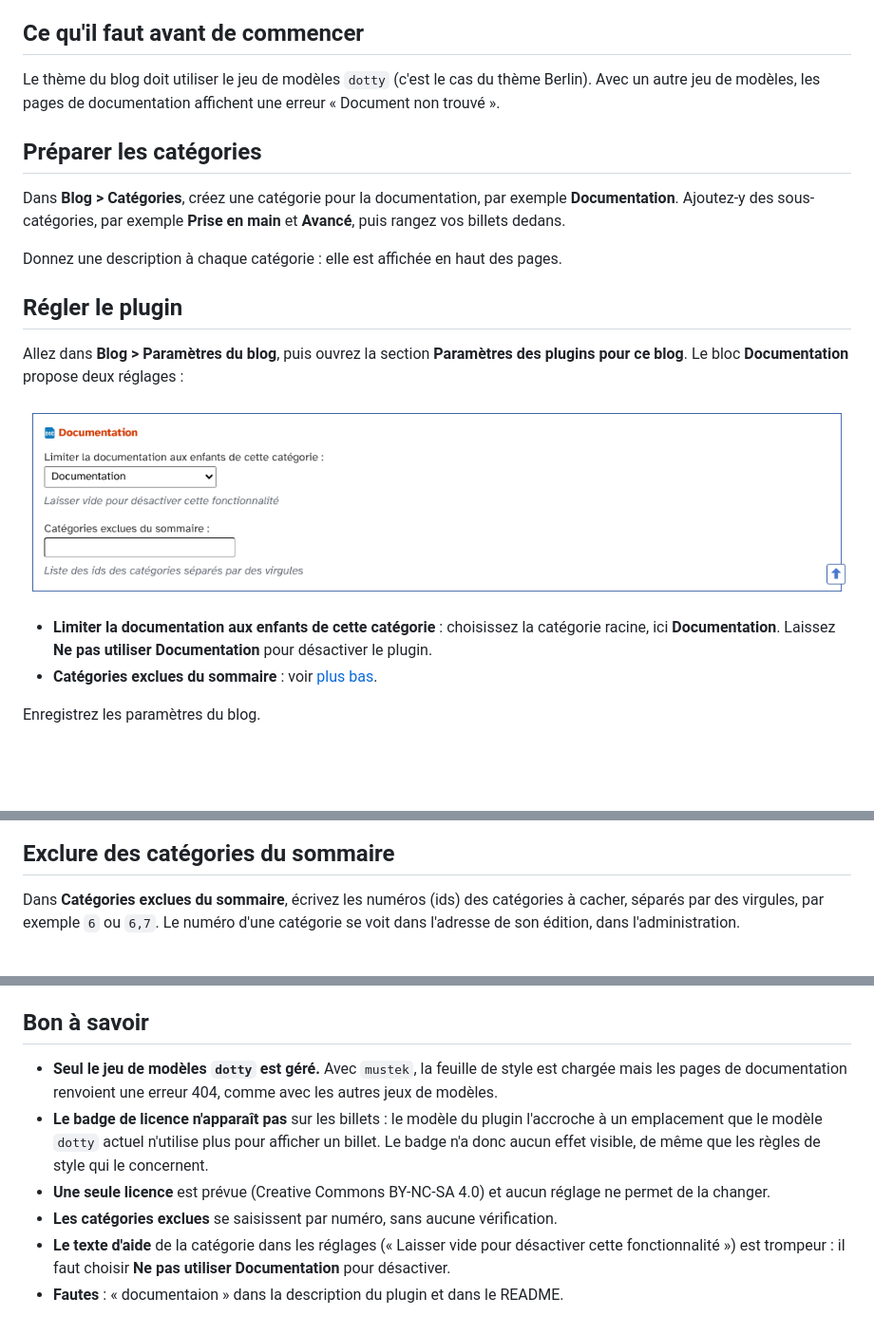
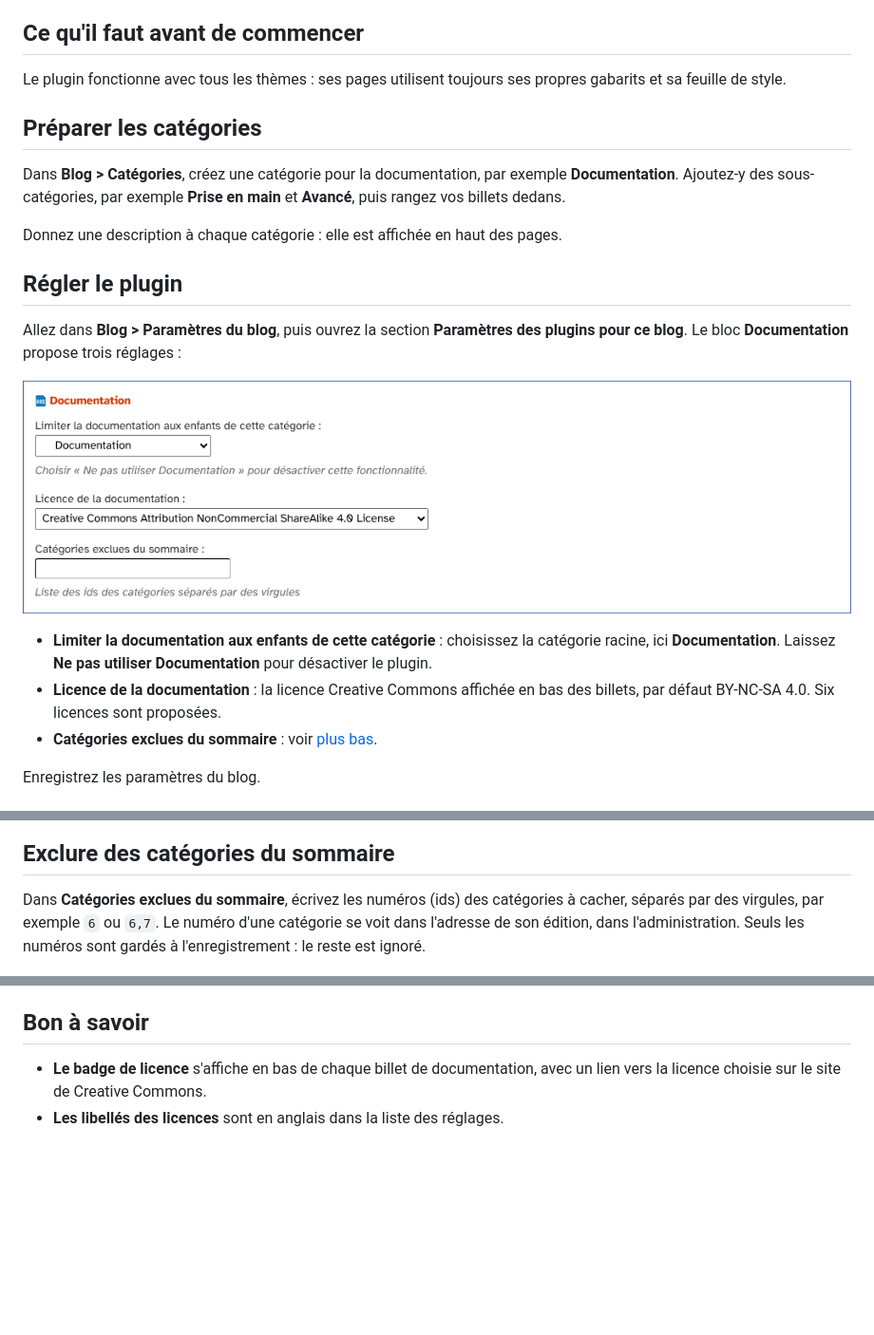
Before and after one commit to JcDenis/Documentation, a Markdown page: docs/fr/utilisation.md, 3 parts joined by grey strips. Shown at 95% size. GitHub-like rendering; pictures changed too: docs/fr/img/reglages-blog.png; blank space fills up the shorter version.

Commit message:
[cosmetic] User guide: follow the license, categories and themes fixes, new settings screenshot

```diff
--- a/docs/fr/utilisation.md
+++ b/docs/fr/utilisation.md
@@ -17,7 +17,7 @@ Ce plugin n'a pas de page d'administration : tout se règle dans les paramètres
 
 ## Ce qu'il faut avant de commencer
 
-Le thème du blog doit utiliser le jeu de modèles `dotty` (c'est le cas du thème Berlin). Avec un autre jeu de modèles, les pages de documentation affichent une erreur « Document non trouvé ».
+Le plugin fonctionne avec tous les thèmes : ses pages utilisent toujours ses propres gabarits et sa feuille de style.
 
 ## Préparer les catégories
 
@@ -27,11 +27,12 @@ Donnez une description à chaque catégorie : elle est affichée en haut des pag
 
 ## Régler le plugin
 
-Allez dans **Blog > Paramètres du blog**, puis ouvrez la section **Paramètres des plugins pour ce blog**. Le bloc **Documentation** propose deux réglages :
+Allez dans **Blog > Paramètres du blog**, puis ouvrez la section **Paramètres des plugins pour ce blog**. Le bloc **Documentation** propose trois réglages :
 
 ![Les réglages de Documentation](img/reglages-blog.png)
 
 * **Limiter la documentation aux enfants de cette catégorie** : choisissez la catégorie racine, ici **Documentation**. Laissez **Ne pas utiliser Documentation** pour désactiver le plugin.
+* **Licence de la documentation** : la licence Creative Commons affichée en bas des billets, par défaut BY-NC-SA 4.0. Six licences sont proposées.
 * **Catégories exclues du sommaire** : voir [plus bas](#exclure-des-catégories-du-sommaire).
 
 Enregistrez les paramètres du blog.
@@ -62,7 +63,7 @@ Un billet de documentation est présenté sans navigation « billet précédent
 
 ## Exclure des catégories du sommaire
 
-Dans **Catégories exclues du sommaire**, écrivez les numéros (ids) des catégories à cacher, séparés par des virgules, par exemple `6` ou `6,7`. Le numéro d'une catégorie se voit dans l'adresse de son édition, dans l'administration.
+Dans **Catégories exclues du sommaire**, écrivez les numéros (ids) des catégories à cacher, séparés par des virgules, par exemple `6` ou `6,7`. Le numéro d'une catégorie se voit dans l'adresse de son édition, dans l'administration. Seuls les numéros sont gardés à l'enregistrement : le reste est ignoré.
 
 ![Le sommaire sans la catégorie exclue](img/sommaire-exclusion.png)
 
@@ -82,9 +83,5 @@ Si vous écrivez vos propres modèles, le plugin ajoute :
 
 ## Bon à savoir
 
-* **Seul le jeu de modèles `dotty` est géré.** Avec `mustek`, la feuille de style est chargée mais les pages de documentation renvoient une erreur 404, comme avec les autres jeux de modèles.
-* **Le badge de licence n'apparaît pas** sur les billets : le modèle du plugin l'accroche à un emplacement que le modèle `dotty` actuel n'utilise plus pour afficher un billet. Le badge n'a donc aucun effet visible, de même que les règles de style qui le concernent.
-* **Une seule licence** est prévue (Creative Commons BY-NC-SA 4.0) et aucun réglage ne permet de la changer.
-* **Les catégories exclues** se saisissent par numéro, sans aucune vérification.
-* **Le texte d'aide** de la catégorie dans les réglages (« Laisser vide pour désactiver cette fonctionnalité ») est trompeur : il faut choisir **Ne pas utiliser Documentation** pour désactiver.
-* **Fautes** : « documentaion » dans la description du plugin et dans le README.
+* **Le badge de licence** s'affiche en bas de chaque billet de documentation, avec un lien vers la licence choisie sur le site de Creative Commons.
+* **Les libellés des licences** sont en anglais dans la liste des réglages.
```
